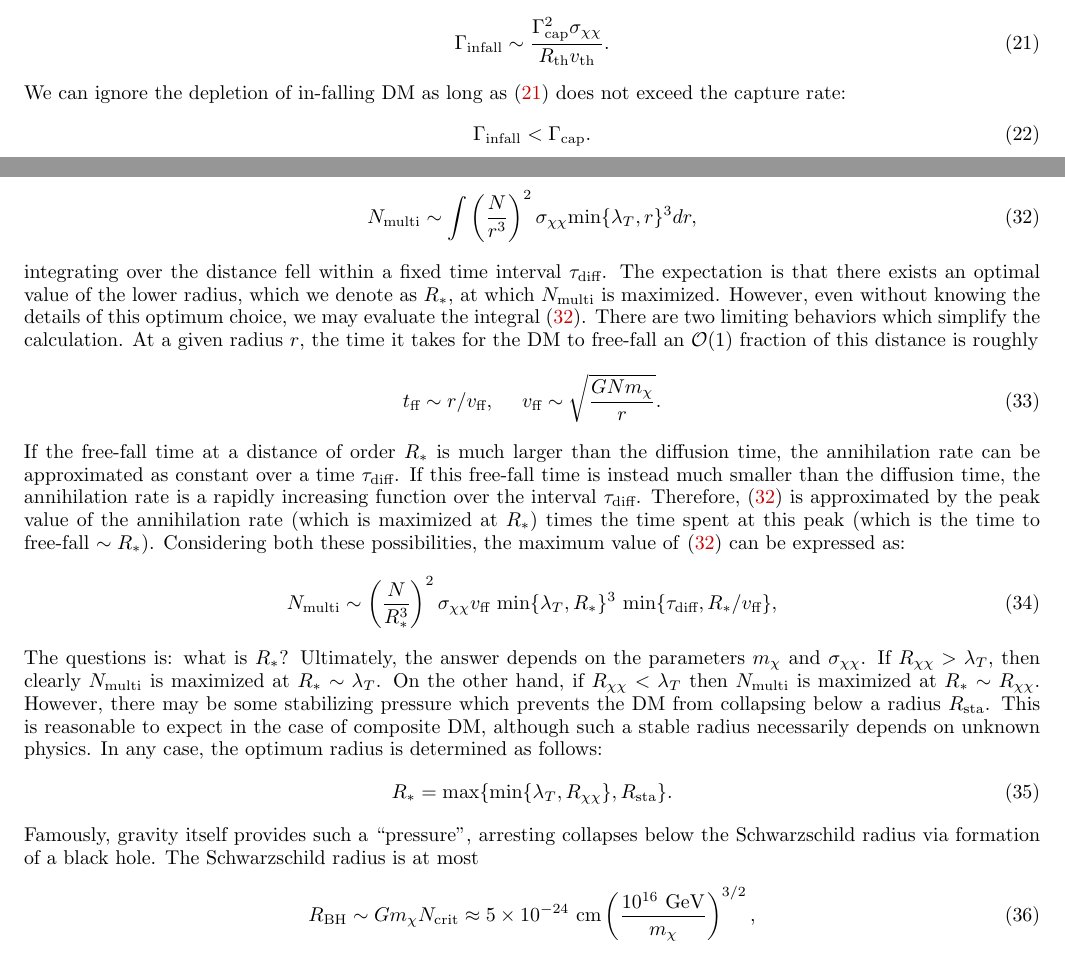
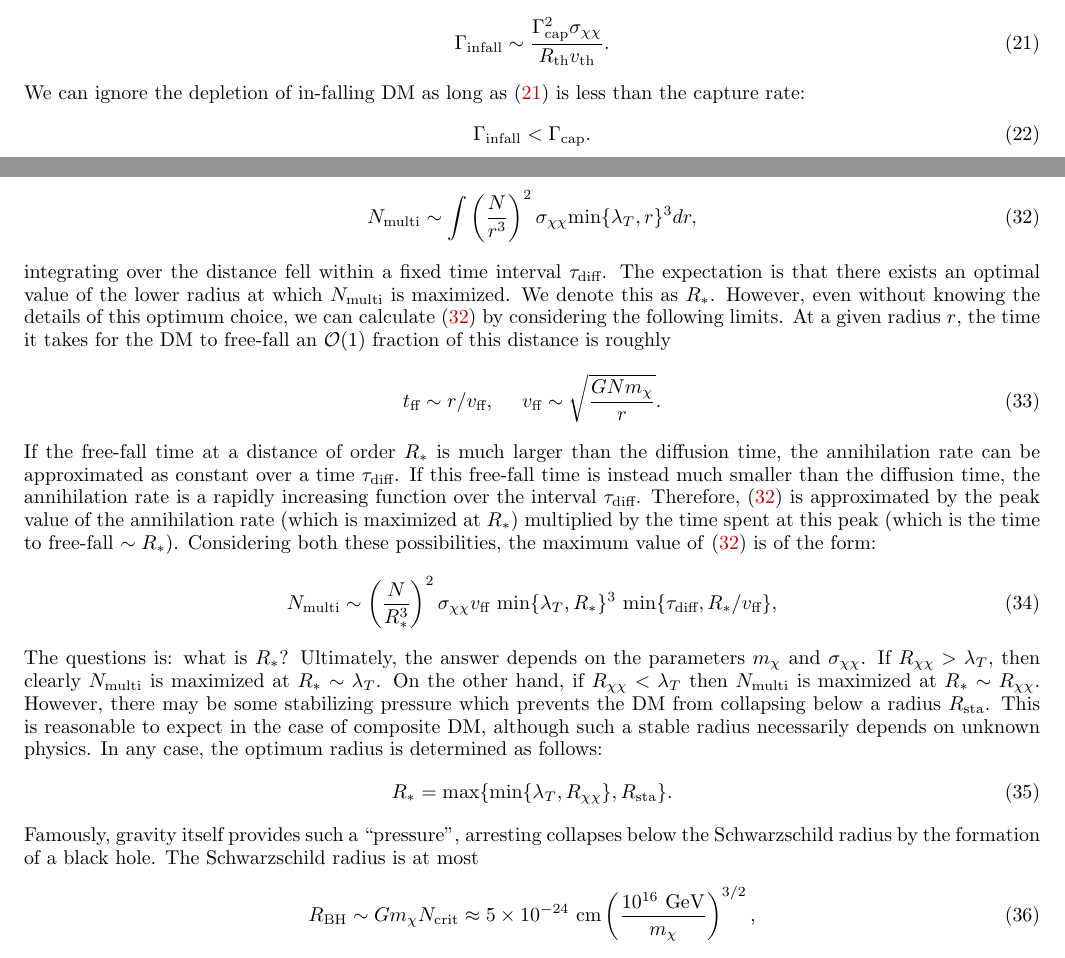
Before and after one commit to vijayoct27/Qballs, a LaTeX paper (boom, event rate.tex): two parts of pages 3 and 5 of 5, joined at a grey line, cut so that both start at the same text. Compiled offline with pdfLaTeX; a LaTeX package or settings file that is missing is left out.

Commit message:
fuck this shit

```diff
--- a/boom, event rate.tex
+++ b/boom, event rate.tex
@@ -236,7 +236,7 @@ Integrating over the WD, the total annihilation rate for the in-falling DM is of
 \label{eq:infallrate}
 \Gamma_\text{infall} \sim \frac{\Gamma_\text{cap}^2 \sigma_{\chi \chi}}{R_\text{th} v_\text{th}}.
 \end{equation}
-We can ignore the depletion of in-falling DM as long as \eqref{eq:infallrate} does not exceed the capture rate:
+We can ignore the depletion of in-falling DM as long as \eqref{eq:infallrate} is less than the capture rate:
 \begin{equation}
 \label{eq:steadycollect}
 \Gamma_\text{infall} < \Gamma_\text{cap}.
@@ -318,17 +317,17 @@ In general, this is given as an integral of the annihilation rate
 N_\text{multi} \sim \int \l \frac{N}{r^3}\r^2 \sigma_{\chi \chi} \text{min}\{\lambda_T, r\}^3 dr,
 \end{equation}
 integrating over the distance fell within a fixed time interval $\tau_\text{diff}$.
-The expectation is that there exists an optimal value of the lower radius, which we denote as $R_*$, at which $N_\text{multi}$ is maximized.
-However, even without knowing the details of this optimum choice, we may evaluate the integral \eqref{eq:capintegral}.
-There are two limiting behaviors which simplify the calculation.
+The expectation is that there exists an optimal value of the lower radius at which $N_\text{multi}$ is maximized.
+We denote this as $R_*$.
+However, even without knowing the details of this optimum choice, we can calculate \eqref{eq:capintegral} by considering the following limits.
 At a given radius $r$, the time it takes for the DM to free-fall an $\OO(1)$ fraction of this distance is roughly
 \begin{equation}
 t_\text{ff} \sim r/v_\text{ff}, ~~~~ v_\text{ff} \sim \sqrt{\frac{G N m_\chi}{r}}.
 \end{equation}
 If the free-fall time at a distance of order $R_*$ is much larger than the diffusion time, the annihilation rate can be approximated as constant over a time $\tau_\text{diff}$.
 If this free-fall time is instead much smaller than the diffusion time, the annihilation rate is a rapidly increasing function over the interval $\tau_\text{diff}$.
-Therefore, \eqref{eq:capintegral} is approximated by the peak value of the annihilation rate (which is maximized at $R_*$) times the time spent at this peak (which is the time to free-fall $\sim R_*$).
-Considering both these possibilities, the maximum value of \eqref{eq:capintegral} can be expressed as:
+Therefore, \eqref{eq:capintegral} is approximated by the peak value of the annihilation rate (which is maximized at $R_*$) multiplied by the time spent at this peak (which is the time to free-fall $\sim R_*$).
+Considering both these possibilities, the maximum value of \eqref{eq:capintegral} is of the form:
 \begin{equation}
 N_\text{multi} \sim \l \frac{N}{R_*^3}\r^2  \sigma_{\chi \chi} v_\text{ff} ~\text{min}\{\lambda_T, R_*\}^3 ~\text{min}\{\tau_\text{diff}, R_*/v_\text{ff}\},
 \end{equation}
@@ -342,7 +341,7 @@ In any case, the optimum radius is determined as follows:
 \begin{equation}
 R_* = \text{max}\{\text{min}\{\lambda_T, R_{\chi \chi}\}, R_\text{sta}\}.
 \end{equation}
-Famously, gravity itself provides such a ``pressure", arresting collapses below the Schwarzschild radius via formation of a black hole.
+Famously, gravity itself provides such a ``pressure", arresting collapses below the Schwarzschild radius by the formation of a black hole.
 The Schwarzschild radius is at most
 \begin{equation}
 R_\text{BH} \sim G m_\chi N_\text{crit} \approx 5 \times 10^{-24} ~\cm \l \frac{10^{16} ~\GeV}{m_\chi} \r^{3/2},
```
Also changed, not shown: boom, event rate.pdf, boom, event rate.tex (11 more changed lines).
